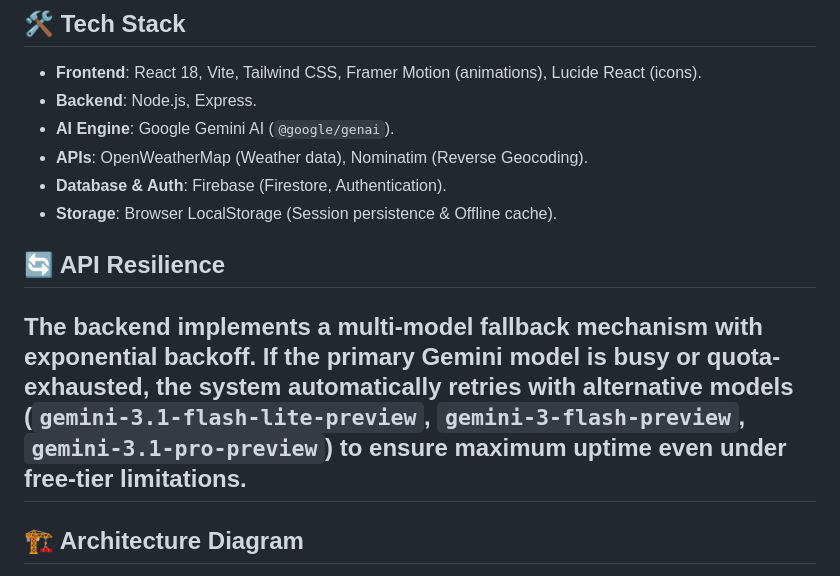
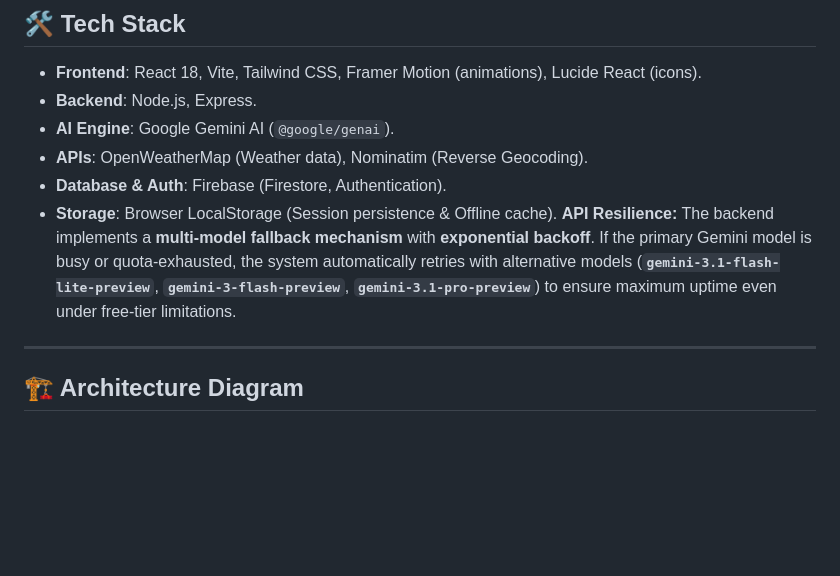
Before and after one commit to modimihir07/AgriAssist-AI, a Markdown page: README.md, the part around the change. GitHub-like rendering; blank space fills up the shorter version.

Commit message:
Consolidate API resilience information in README
Removed redundant section on API resilience and consolidated information.

```diff
--- a/README.md
+++ b/README.md
@@ -66,9 +66,8 @@ AgriAssist AI directly contributes to the following UN Sustainable Development G
 - **APIs**: OpenWeatherMap (Weather data), Nominatim (Reverse Geocoding).
 - **Database & Auth**: Firebase (Firestore, Authentication).
 - **Storage**: Browser LocalStorage (Session persistence & Offline cache).
+**API Resilience:** The backend implements a **multi-model fallback mechanism** with **exponential backoff**. If the primary Gemini model is busy or quota-exhausted, the system automatically retries with alternative models (**`gemini-3.1-flash-lite-preview`**, **`gemini-3-flash-preview`**, **`gemini-3.1-pro-preview`**) to ensure maximum uptime even under free-tier limitations.
 
-## 🔄 API Resilience
-The backend implements a **multi-model fallback mechanism** with exponential backoff. If the primary Gemini model is busy or quota-exhausted, the system automatically retries with alternative models (`gemini-3.1-flash-lite-preview`, `gemini-3-flash-preview`, `gemini-3.1-pro-preview`) to ensure maximum uptime even under free-tier limitations.
 ---
 
 ## 🏗 Architecture Diagram
```
